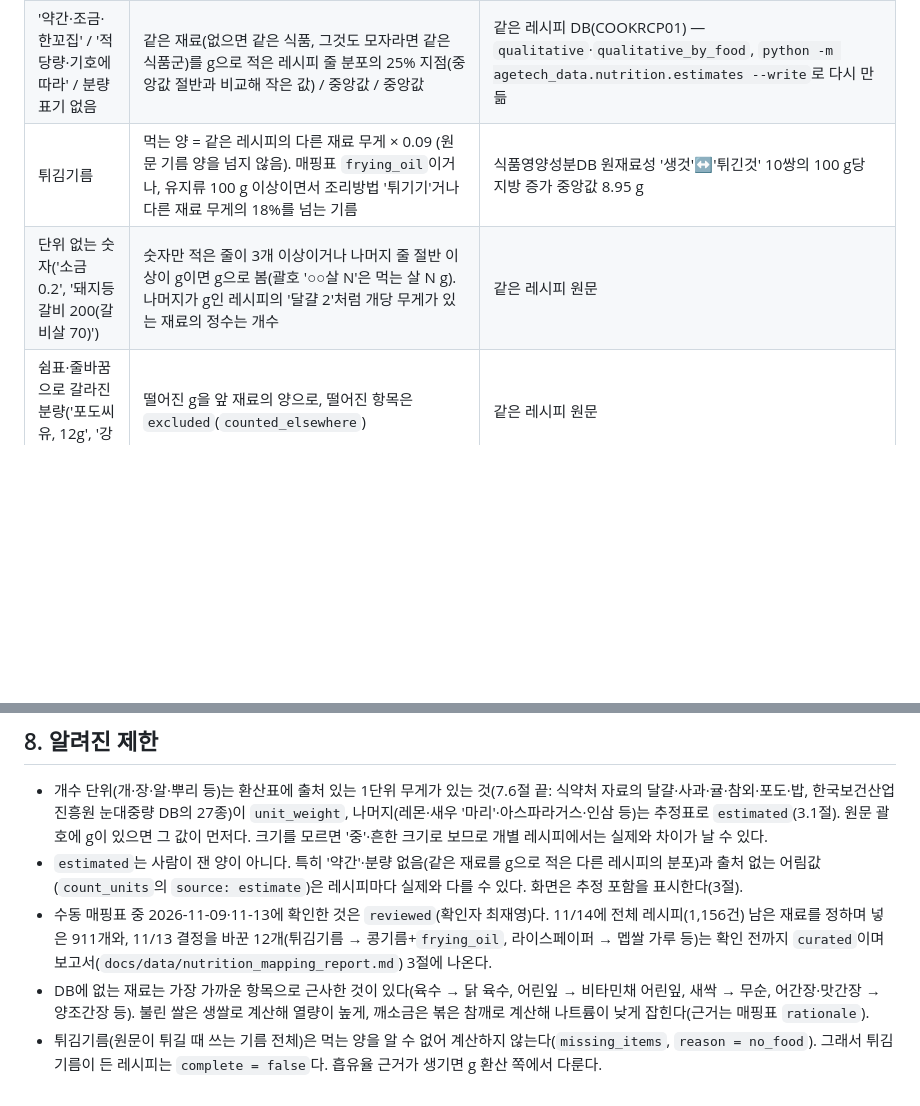
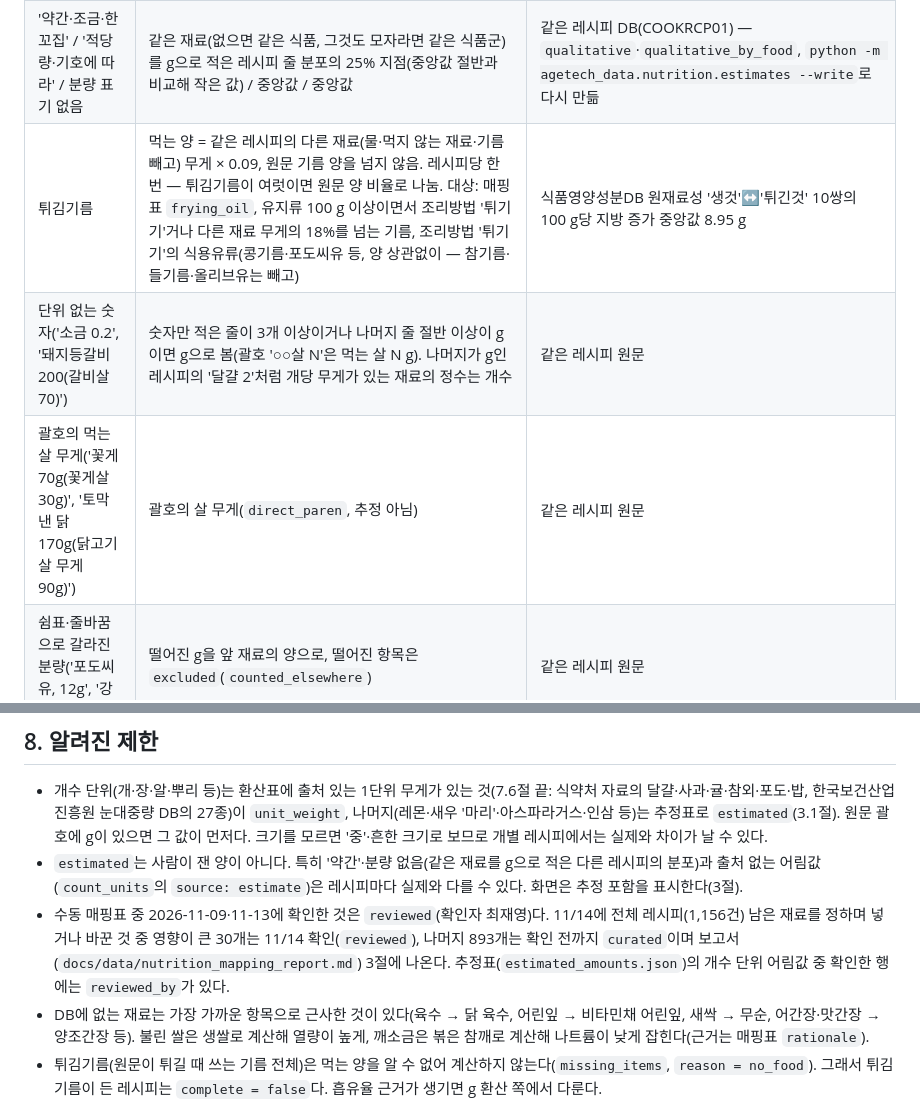
Before and after one commit to dlwlssud123/SoftwareProject, a Markdown page: docs/data/food_nutrition_contract.md, 2 parts joined by grey strips. Drawn GitHub-style; blank space fills up the shorter version.

```diff
--- a/docs/data/food_nutrition_contract.md
+++ b/docs/data/food_nutrition_contract.md
@@ -103,8 +103,9 @@ DB 적재는 정제 레코드까지 판본 지문에 포함한다. 원본이 같
 |---|---|---|
 | 개수 단위(레몬 1개·새우 1마리·나물 1줌 …) | 1단위 무게 × 개수. 재료명이 달라도 같은 식품으로 매핑되면 같은 무게('생표고버섯 5개' → '표고버섯' 1개) | `resources/estimated_amounts.json` `count_units` — USDA FoodData Central 분량(수입 과일·서양 재료), 한국보건산업진흥원 눈대중량 DB, 레시피 원문에 개수와 g이 함께 적힌 줄의 중앙값, 출처 없는 것은 어림값과 어림 근거 |
 | '약간·조금·한꼬집' / '적당량·기호에 따라' / 분량 표기 없음 | 같은 재료(없으면 같은 식품, 그것도 모자라면 같은 식품군)를 g으로 적은 레시피 줄 분포의 25% 지점(중앙값 절반과 비교해 작은 값) / 중앙값 / 중앙값 | 같은 레시피 DB(COOKRCP01) — `qualitative`·`qualitative_by_food`, `python -m agetech_data.nutrition.estimates --write`로 다시 만듦 |
-| 튀김기름 | 먹는 양 = 같은 레시피의 다른 재료 무게 × 0.09 (원문 기름 양을 넘지 않음). 매핑표 `frying_oil`이거나, 유지류 100 g 이상이면서 조리방법 '튀기기'거나 다른 재료 무게의 18%를 넘는 기름 | 식품영양성분DB 원재료성 '생것'↔'튀긴것' 10쌍의 100 g당 지방 증가 중앙값 8.95 g |
+| 튀김기름 | 먹는 양 = 같은 레시피의 다른 재료(물·먹지 않는 재료·기름 빼고) 무게 × 0.09, 원문 기름 양을 넘지 않음. 레시피당 한 번 — 튀김기름이 여럿이면 원문 양 비율로 나눔. 대상: 매핑표 `frying_oil`, 유지류 100 g 이상이면서 조리방법 '튀기기'거나 다른 재료 무게의 18%를 넘는 기름, 조리방법 '튀기기'의 식용유류(콩기름·포도씨유 등, 양 상관없이 — 참기름·들기름·올리브유는 빼고) | 식품영양성분DB 원재료성 '생것'↔'튀긴것' 10쌍의 100 g당 지방 증가 중앙값 8.95 g |
 | 단위 없는 숫자('소금 0.2', '돼지등갈비 200(갈비살 70)') | 숫자만 적은 줄이 3개 이상이거나 나머지 줄 절반 이상이 g이면 g으로 봄(괄호 '○○살 N'은 먹는 살 N g). 나머지가 g인 레시피의 '달걀 2'처럼 개당 무게가 있는 재료의 정수는 개수 | 같은 레시피 원문 |
+| 괄호의 먹는 살 무게('꽃게 70g(꽃게살 30g)', '토막 낸 닭 170g(닭고기살 무게 90g)') | 괄호의 살 무게(`direct_paren`, 추정 아님) | 같은 레시피 원문 |
 | 쉼표·줄바꿈으로 갈라진 분량('포도씨유, 12g', '강력분60g') | 떨어진 g을 앞 재료의 양으로, 떨어진 항목은 `excluded`(`counted_elsewhere`) | 같은 레시피 원문 |
 
 매핑표 `food_factor`(재료 1 g = 매핑 식품 몇 g)는 대응 식품이 수분만 다를 때 쓴다: '말린 토마토' → '토마토, 생것' × 14.7(수분 94.2%→14.6%), '시금치가루' → 생시금치 × 9.1, '녹말물' → 감자 전분 × 0.5. 계산식과 근거는 그 항목의 `rationale`에 있다.
@@ -236,7 +237,7 @@ match_ingredient("다진 마늘", ingredient_index)       # → MatchResult(stat
 
 - 개수 단위(개·장·알·뿌리 등)는 환산표에 출처 있는 1단위 무게가 있는 것(7.6절 끝: 식약처 자료의 달걀·사과·귤·참외·포도·밥, 한국보건산업진흥원 눈대중량 DB의 27종)이 `unit_weight`, 나머지(레몬·새우 '마리'·아스파라거스·인삼 등)는 추정표로 `estimated`(3.1절). 원문 괄호에 g이 있으면 그 값이 먼저다. 크기를 모르면 '중'·흔한 크기로 보므로 개별 레시피에서는 실제와 차이가 날 수 있다.
 - `estimated`는 사람이 잰 양이 아니다. 특히 '약간'·분량 없음(같은 재료를 g으로 적은 다른 레시피의 분포)과 출처 없는 어림값(`count_units`의 `source: estimate`)은 레시피마다 실제와 다를 수 있다. 화면은 추정 포함을 표시한다(3절).
-- 수동 매핑표 중 2026-11-09·11-13에 확인한 것은 `reviewed`(확인자 최재영)다. 11/14에 전체 레시피(1,156건) 남은 재료를 정하며 넣은 911개와, 11/13 결정을 바꾼 12개(튀김기름 → 콩기름+`frying_oil`, 라이스페이퍼 → 멥쌀 가루 등)는 확인 전까지 `curated`이며 보고서(`docs/data/nutrition_mapping_report.md`) 3절에 나온다.
+- 수동 매핑표 중 2026-11-09·11-13에 확인한 것은 `reviewed`(확인자 최재영)다. 11/14에 전체 레시피(1,156건) 남은 재료를 정하며 넣거나 바꾼 것 중 영향이 큰 30개는 11/14 확인(`reviewed`), 나머지 893개는 확인 전까지 `curated`이며 보고서(`docs/data/nutrition_mapping_report.md`) 3절에 나온다. 추정표(`estimated_amounts.json`)의 개수 단위 어림값 중 확인한 행에는 `reviewed_by`가 있다.
 - DB에 없는 재료는 가장 가까운 항목으로 근사한 것이 있다(육수 → 닭 육수, 어린잎 → 비타민채 어린잎, 새싹 → 무순, 어간장·맛간장 → 양조간장 등). 불린 쌀은 생쌀로 계산해 열량이 높게, 깨소금은 볶은 참깨로 계산해 나트륨이 낮게 잡힌다(근거는 매핑표 `rationale`).
 - 튀김기름(원문이 튀길 때 쓰는 기름 전체)은 먹는 양을 알 수 없어 계산하지 않는다(`missing_items`, `reason = no_food`). 그래서 튀김기름이 든 레시피는 `complete = false`다. 흡유율 근거가 생기면 g 환산 쪽에서 다룬다.
 - 월계수잎·오가피·가시오가피·당귀(건져 냄)와 같은 레시피에서 이미 계산되는 소스는 `excluded`로 0으로 친다. 이 재료 때문에 `complete = false`가 되지는 않는다.
```
Also changed, not shown: docs/data/nutrition_mapping_report.md (+5 -10 lines), docs/data/recipe_food_map_db.md (+9 -8 lines).
